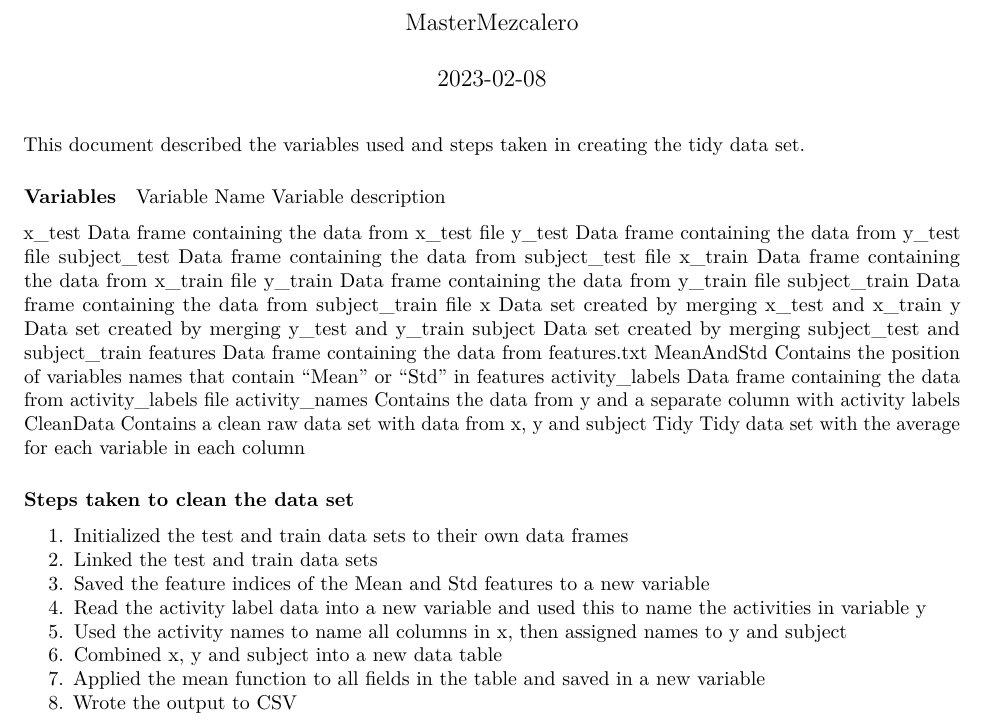
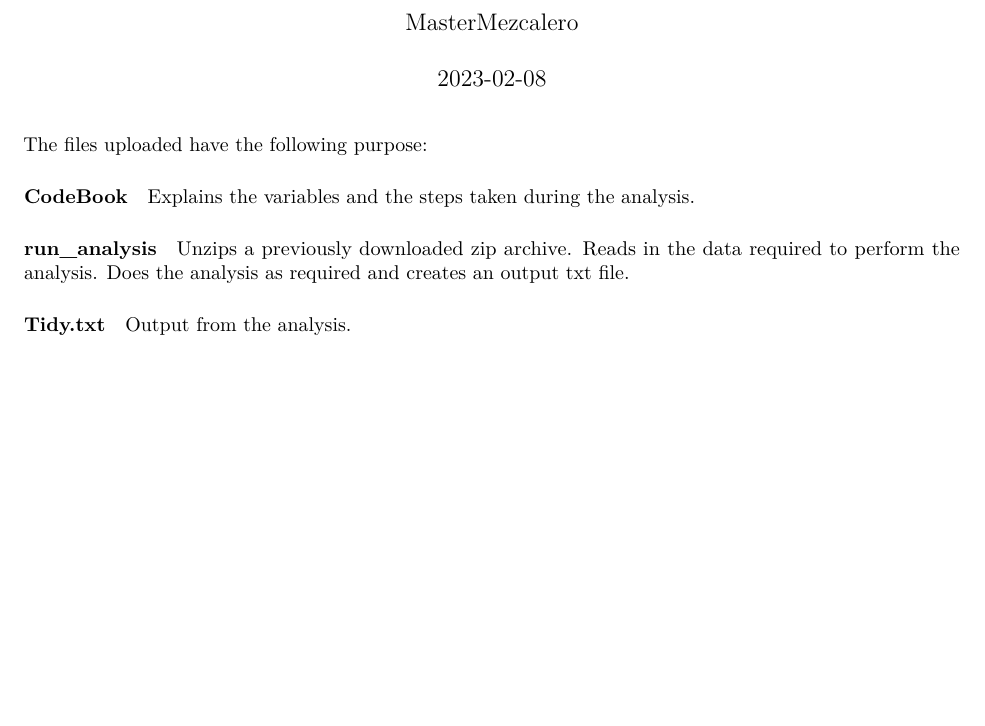
Before and after one commit to MasterMezcalero/Getting-and-Cleaning-Data-Course-Project, an R Markdown document (README.Rmd): part of the page, cut so that both start at the same text, the shorter picture padded with empty space. Rendered offline with R 4.5, knitr and Pandoc, then LaTeX, with nearby package versions.

Commit message:
Add files via upload

```diff
--- a/README.Rmd
+++ b/README.Rmd
@@ -5,35 +5,18 @@ date: "2023-02-08"
 output: pdf_document
 ---
 
-This document described the variables used and steps taken in creating the tidy data set.
+The files uploaded have the following purpose:
 
-#### Variables
+#### CodeBook
 
-Variable Name     Variable description
+Explains the variables and the steps taken during the analysis.
 
-x_test            Data frame containing the data from x_test file
-y_test            Data frame containing the data from y_test file
-subject_test      Data frame containing the data from subject_test file
-x_train           Data frame containing the data from x_train file
-y_train           Data frame containing the data from y_train file
-subject_train     Data frame containing the data from subject_train file
-x                 Data set created by merging x_test and x_train
-y                 Data set created by merging y_test and y_train
-subject           Data set created by merging subject_test and subject_train
-features          Data frame containing the data from features.txt
-MeanAndStd        Contains the position of variables names that contain "Mean" or "Std" in features
-activity_labels   Data frame containing the data from activity_labels file
-activity_names    Contains the data from y and a separate column with activity labels
-CleanData         Contains a clean raw data set with data from x, y and subject
-Tidy              Tidy data set with the average for each variable in each column
+#### run_analysis
 
-#### Steps taken to clean the data set
+Unzips a previously downloaded zip archive.
+Reads in the data required to perform the analysis.
+Does the analysis as required and creates an output txt file.
 
-1. Initialized the test and train data sets to their own data frames
-2. Linked the test and train data sets
-3. Saved the feature indices of the Mean and Std features to a new variable
-4. Read the activity label data into a new variable and used this to name the activities in variable y
-5. Used the activity names to name all columns in x, then assigned names to y and subject
-6. Combined x, y and subject into a new data table
-7. Applied the mean function to all fields in the table and saved in a new variable
-8. Wrote the output to CSV
+#### Tidy.txt
+
+Output from the analysis.
```
